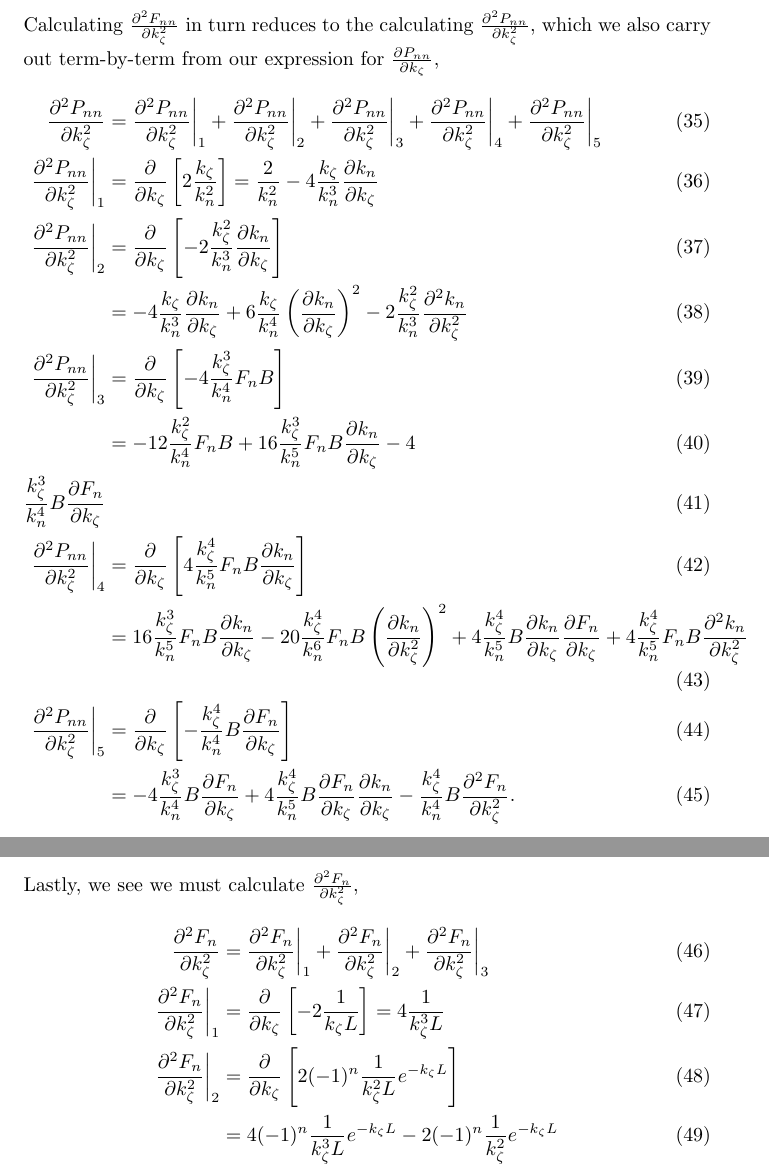
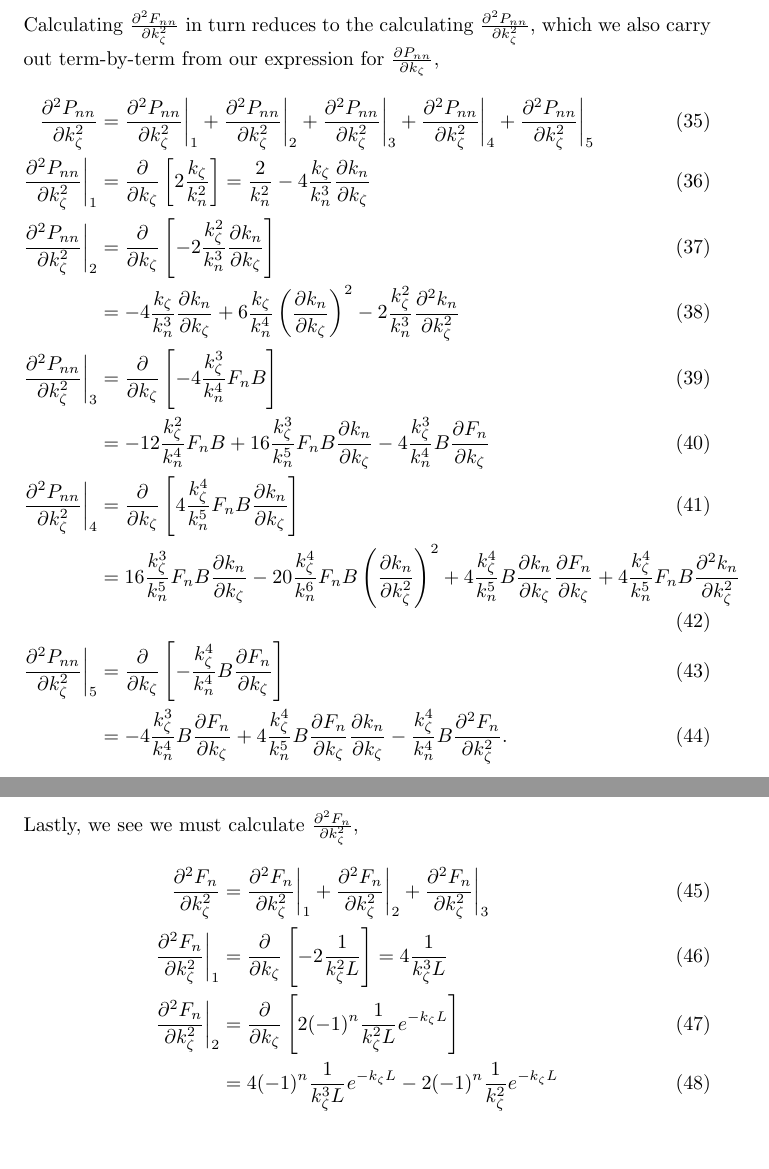
Before and after one commit to erje-xx/boris, a LaTeX paper (boris_writeup.tex): two parts of pages 5 and 6 of 7, joined at a grey line, cut so that both start at the same text, the shorter picture padded with empty space. Compiled offline with pdfLaTeX.

Commit message:
corrected mistake in calculation of d2Fndk2

```diff
--- a/boris_writeup.tex
+++ b/boris_writeup.tex
@@ -103,8 +103,7 @@ Calculating $\frac{\partial^2 F_{nn}}{\partial k_{\zeta}^2}$ in turn reduces to
 \frac{\partial^2 P_{nn}}{\partial k_{\zeta}^2}\bigg|_{2} &= \frac{\partial}{\partial k_{\zeta}} \left[-2 \frac{k_{\zeta}^2}{k_{n}^3} \frac{\partial k_{n}}{\partial k_{\zeta}} \right] \\
 &= - 4 \frac{k_{\zeta}}{k_{n}^3} \frac{\partial k_{n}}{\partial k_{\zeta}} + 6 \frac{k_{\zeta}}{k_{n}^4} \left(\frac{\partial k_{n}}{\partial k_{\zeta}} \right)^2 - 2 \frac{k_{\zeta}^2}{k_{n}^3} \frac{\partial^2 k_{n}}{\partial k_{\zeta}^2} \\
 \frac{\partial^2 P_{nn}}{\partial k_{\zeta}^2}\bigg|_{3} &= \frac{\partial}{\partial k_{\zeta}} \left[-4 \frac{k_{\zeta}^3}{k_{n}^4} F_{n} B \right] \\
-&= -12 \frac{k_{\zeta}^2}{k_{n}^4} F_{n} B + 16 \frac{k_{\zeta}^3}{k_{n}^5} F_{n} B \frac{\partial k_{n}}{\partial k_{\zeta}} - 4 \\
-\frac{k_{\zeta}^3}{k_{n}^4} B \frac{\partial F_{n}}{\partial k_{\zeta}} \\
+&= -12 \frac{k_{\zeta}^2}{k_{n}^4} F_{n} B + 16 \frac{k_{\zeta}^3}{k_{n}^5} F_{n} B \frac{\partial k_{n}}{\partial k_{\zeta}} - 4 \frac{k_{\zeta}^3}{k_{n}^4} B \frac{\partial F_{n}}{\partial k_{\zeta}} \\
 \frac{\partial^2 P_{nn}}{\partial k_{\zeta}^2}\bigg|_{4} &= \frac{\partial}{\partial k_{\zeta}} \left[ 4 \frac{k_{\zeta}^4}{k_{n}^5} F_{n} B \frac{\partial k_{n}}{\partial k_{\zeta}} \right] \\
 &= 16 \frac{k_{\zeta}^3}{k_{n}^5} F_{n} B \frac{\partial k_{n}}{\partial k_{\zeta}} - 20 \frac{k_{\zeta}^4}{k_{n}^6} F_{n} B \left( \frac{\partial k_{n}}{\partial k_{\zeta}^2} \right)^2 + 4 \frac{k_{\zeta}^4}{k_{n}^5} B \frac{\partial k_{n}}{\partial k_{\zeta}} \frac{\partial F_{n}}{\partial k_{\zeta}} + 4 \frac{k_{\zeta}^4}{k_{n}^5} F_{n} B \frac{\partial^2 k_{n}}{\partial k_{\zeta}^2} \\
 \frac{\partial^2 P_{nn}}{\partial k_{\zeta}^2}\bigg|_{5} &= \frac{\partial}{\partial k_{\zeta}} \left[ - \frac{k_{\zeta}^4}{k_{n}^4} B \frac{\partial F_{n}}{\partial k_{\zeta}} \right] \\
@@ -113,7 +112,7 @@ Calculating $\frac{\partial^2 F_{nn}}{\partial k_{\zeta}^2}$ in turn reduces to
 Lastly, we see we must calculate $\frac{\partial^2 F_{n}}{\partial k_{\zeta}^2}$,
 \begin{align}
 \frac{\partial^2 F_{n}}{\partial k_{\zeta}^2} &= \frac{\partial^2 F_{n}}{\partial k_{\zeta}^2}\bigg|_{1} + \frac{\partial^2 F_{n}}{\partial k_{\zeta}^2}\bigg|_{2} + \frac{\partial^2 F_{n}}{\partial k_{\zeta}^2}\bigg|_{3} \\
-\frac{\partial^2 F_{n}}{\partial k_{\zeta}^2}\bigg|_{1} &= \frac{\partial}{\partial k_{\zeta}} \left[-2 \frac{1}{k_{\zeta}L} \right]= 4 \frac{1}{k_{\zeta}^3 L} \\
+\frac{\partial^2 F_{n}}{\partial k_{\zeta}^2}\bigg|_{1} &= \frac{\partial}{\partial k_{\zeta}} \left[-2 \frac{1}{k_{\zeta}^2L} \right]= 4 \frac{1}{k_{\zeta}^3 L} \\
 \frac{\partial^2 F_{n}}{\partial k_{\zeta}^2}\bigg|_{2} &= \frac{\partial}{\partial k_{\zeta}} \left[ 2 (-1)^n \frac{1}{k_{\zeta}^2 L} e^{-k_{\zeta} L } \right] \\
 &= 4 (-1)^n \frac{1}{k_{\zeta}^3 L} e^{-k_{\zeta} L} - 2 (-1)^n \frac{1}{k_{\zeta}^2} e^{- k_{\zeta} L} \\
 \frac{\partial^2 F_{n}}{\partial k_{\zeta}^2}\bigg|_{3} &= \frac{\partial}{\partial k_{\zeta}} \left[ 2 (-1)^n \frac{1}{k_{\zeta}} e^{- k_{\zeta} L } \right] \\
```
